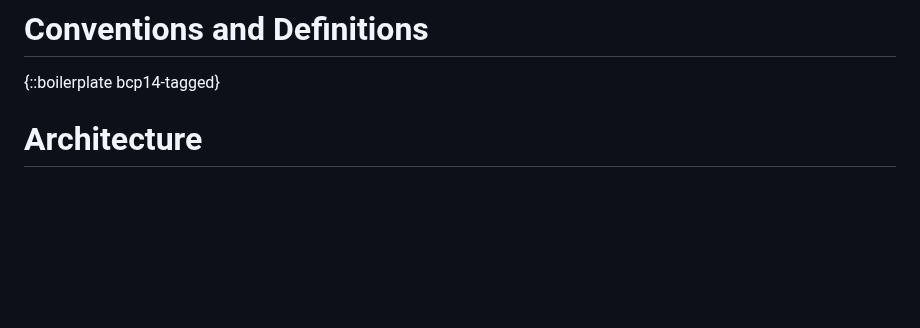
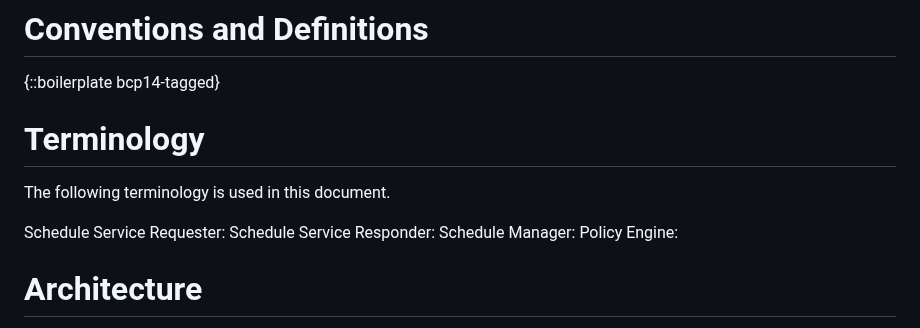
Before and after one commit to QiufangMa/control-schedule-framework, a Markdown page: draft-wqk-opsawg-control-schedule-framework.md, the part around the change. Drawn GitHub-style; blank space fills up the shorter version.

Commit message:
Update draft-wqk-opsawg-control-schedule-framework.md
Begin to describe key terminology used in the document.

```diff
--- a/draft-wqk-opsawg-control-schedule-framework.md
+++ b/draft-wqk-opsawg-control-schedule-framework.md
@@ -181,6 +181,15 @@ outlined in this document.
 # Conventions and Definitions
 
 {::boilerplate bcp14-tagged}
+
+# Terminology
+
+The following terminology is used in this document.
+
+Schedule Service Requester:
+Schedule Service Responder:
+Schedule Manager:
+Policy Engine:
 
 # Architecture
 
```
